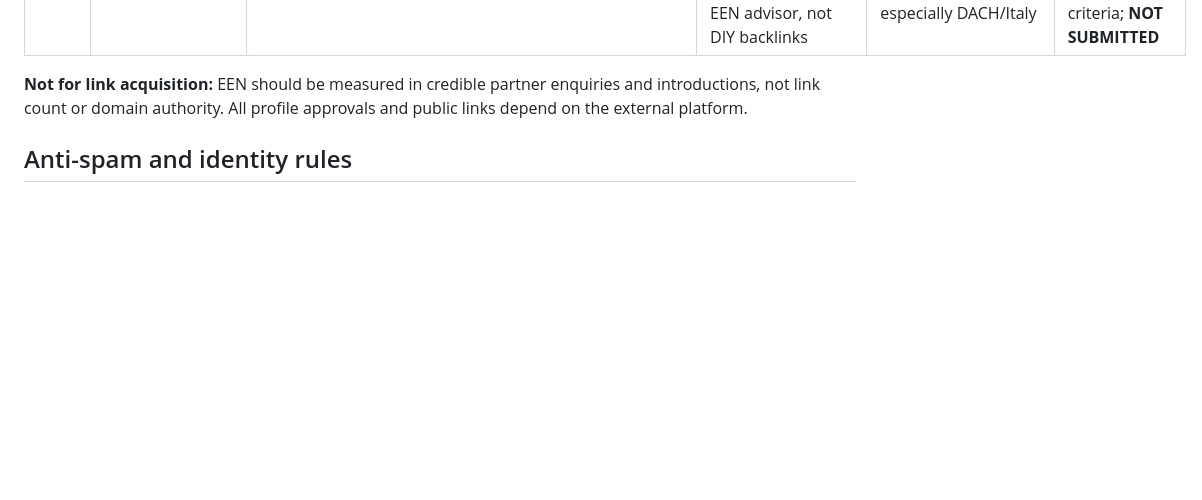
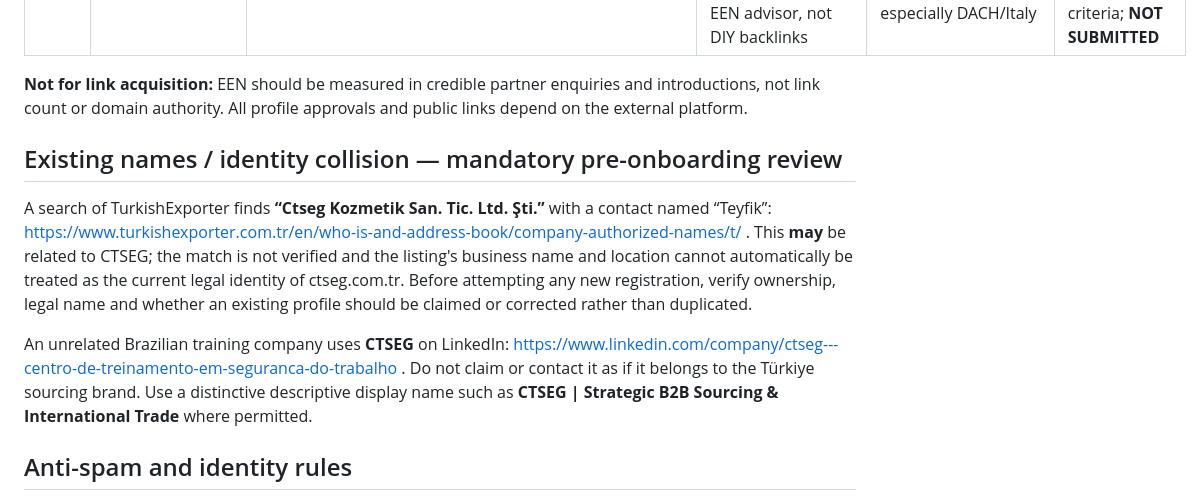
Before and after one commit to teyfikgokdemir/ctseg, a Markdown page: docs/seo/2026-10-23-b2b-directory-prospects.md, the part around the change. Rendered like a GitHub page; blank space fills up the shorter version.

Commit message:
docs(offpage): flag possible existing CTSEG company listing and unrelated LinkedIn name collision

```diff
--- a/docs/seo/2026-10-23-b2b-directory-prospects.md
+++ b/docs/seo/2026-10-23-b2b-directory-prospects.md
@@ -13,6 +13,12 @@
 | 5 | **Enterprise Europe Network (EEN)** | https://een.ec.europa.eu/partnering-opportunities / https://www.een-istanbul.org/en/partnering-services/ | Public database of cooperation requests/offers; publishing a new profile is usually through a local EEN advisor, not DIY backlinks | *Commercial partnership* offers/requests, buyer and distributor introductions, especially DACH/Italy | Approach Istanbul EEN adviser with company one-pager and partner criteria; **NOT SUBMITTED** |
 
 **Not for link acquisition:** EEN should be measured in credible partner enquiries and introductions, not link count or domain authority. All profile approvals and public links depend on the external platform.
+
+## Existing names / identity collision — mandatory pre-onboarding review
+
+A search of TurkishExporter finds **“Ctseg Kozmetik San. Tic. Ltd. Şti.”** with a contact named “Teyfik”: https://www.turkishexporter.com.tr/en/who-is-and-address-book/company-authorized-names/t/ . This **may** be related to CTSEG; the match is not verified and the listing's business name and location cannot automatically be treated as the current legal identity of ctseg.com.tr. Before attempting any new registration, verify ownership, legal name and whether an existing profile should be claimed or corrected rather than duplicated.
+
+An unrelated Brazilian training company uses **CTSEG** on LinkedIn: https://www.linkedin.com/company/ctseg---centro-de-treinamento-em-seguranca-do-trabalho . Do not claim or contact it as if it belongs to the Türkiye sourcing brand. Use a distinctive descriptive display name such as **CTSEG | Strategic B2B Sourcing & International Trade** where permitted.
 
 ## Anti-spam and identity rules
 
```
